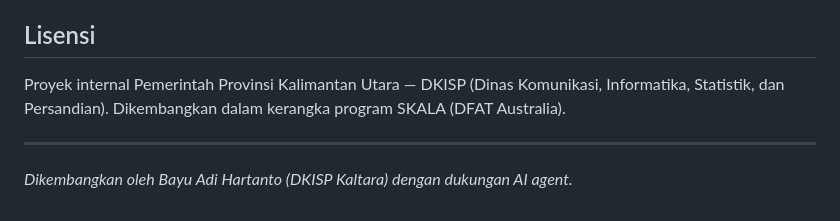
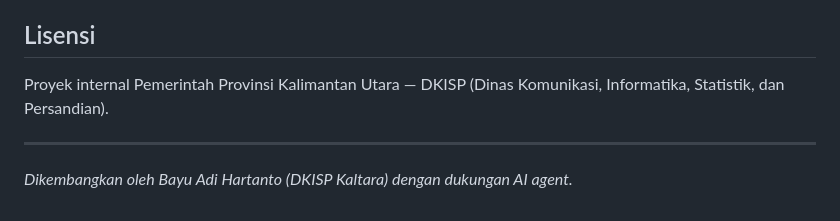
Before and after one commit to skivanoclaire/pandora, a Markdown page: README.md, the part around the change. Rendered like a GitHub page.

Commit message:
docs: remove SKALA/DFAT attribution from README
Co-Authored-By: Claude Opus 4.7 (1M context) <noreply@anthropic.com>

```diff
--- a/README.md
+++ b/README.md
@@ -157,7 +157,7 @@ rclone copy /home/pandora/backups/pandora_backup_*.tar.gz gdrive:PANDORA-Backups
 
 ## Lisensi
 
-Proyek internal Pemerintah Provinsi Kalimantan Utara — DKISP (Dinas Komunikasi, Informatika, Statistik, dan Persandian). Dikembangkan dalam kerangka program SKALA (DFAT Australia).
+Proyek internal Pemerintah Provinsi Kalimantan Utara — DKISP (Dinas Komunikasi, Informatika, Statistik, dan Persandian).
 
 ---
 
```
